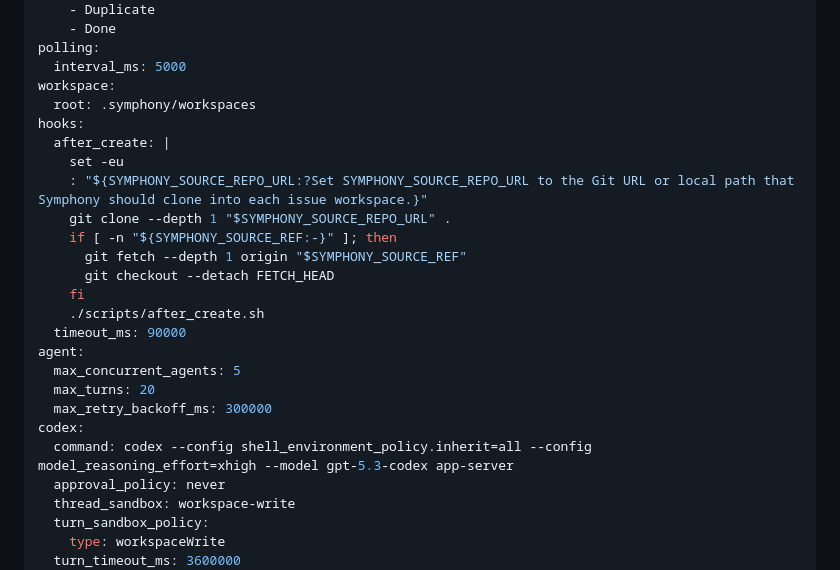
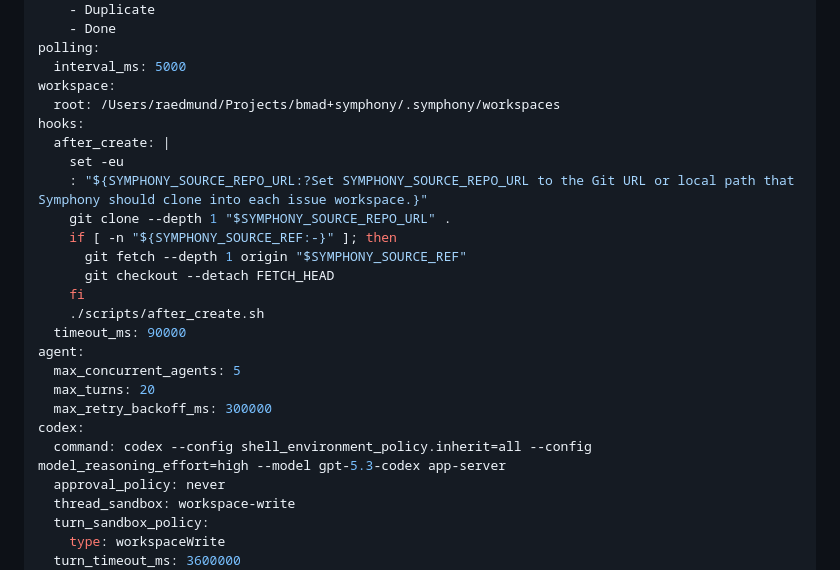
Before and after one commit to Pinstack/bmad-symphony, a Markdown page: WORKFLOW.md, the part around the change. GitHub-like rendering.

Commit message:
Fix Codex launch settings for Symphony

```diff
--- a/WORKFLOW.md
+++ b/WORKFLOW.md
@@ -16,7 +16,7 @@ tracker:
 polling:
   interval_ms: 5000
 workspace:
-  root: .symphony/workspaces
+  root: /Users/raedmund/Projects/bmad+symphony/.symphony/workspaces
 hooks:
   after_create: |
     set -eu
@@ -33,7 +33,7 @@ agent:
   max_turns: 20
   max_retry_backoff_ms: 300000
 codex:
-  command: codex --config shell_environment_policy.inherit=all --config model_reasoning_effort=xhigh --model gpt-5.3-codex app-server
+  command: codex --config shell_environment_policy.inherit=all --config model_reasoning_effort=high --model gpt-5.3-codex app-server
   approval_policy: never
   thread_sandbox: workspace-write
   turn_sandbox_policy:
```
